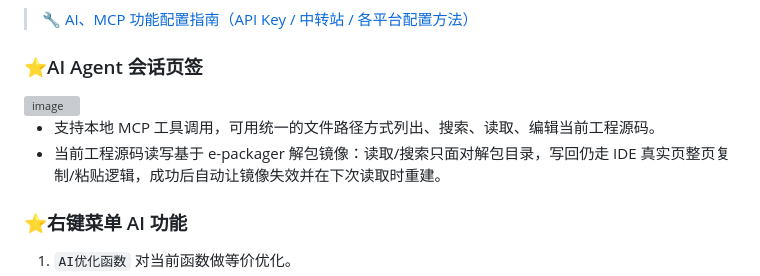
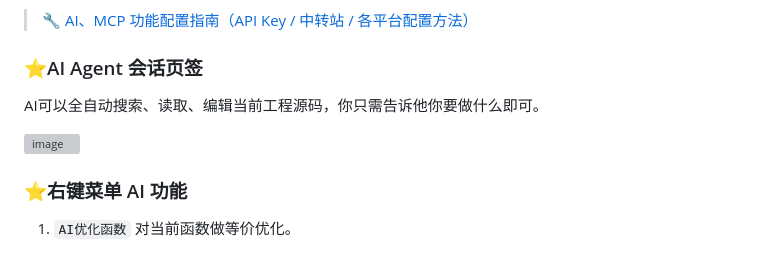
Before and after one commit to aiqinxuancai/AutoLinker, a Markdown page: README.md, the part around the change. Drawn GitHub-style; grey boxes are pictures that could not be loaded.

```diff
--- a/README.md
+++ b/README.md
@@ -16,10 +16,10 @@ AutoLinker支持库，通过逆向实现易语言上的AI Agent，即代码全
 
 ### ⭐AI Agent 会话页签
 
+AI可以全自动搜索、读取、编辑当前工程源码，你只需告诉他你要做什么即可。
+
 <img width="611" height="702" alt="image" src="https://github.com/user-attachments/assets/301f5ecf-5078-4c30-a9d6-c23284c2a22e" />
 
-- 支持本地 MCP 工具调用，可用统一的文件路径方式列出、搜索、读取、编辑当前工程源码。
-- 当前工程源码读写基于 e-packager 解包镜像：读取/搜索只面对解包目录，写回仍走 IDE 真实页整页复制/粘贴逻辑，成功后自动让镜像失效并在下次读取时重建。
 
 ### ⭐右键菜单 AI 功能
 1. `AI优化函数` 对当前函数做等价优化。
```
